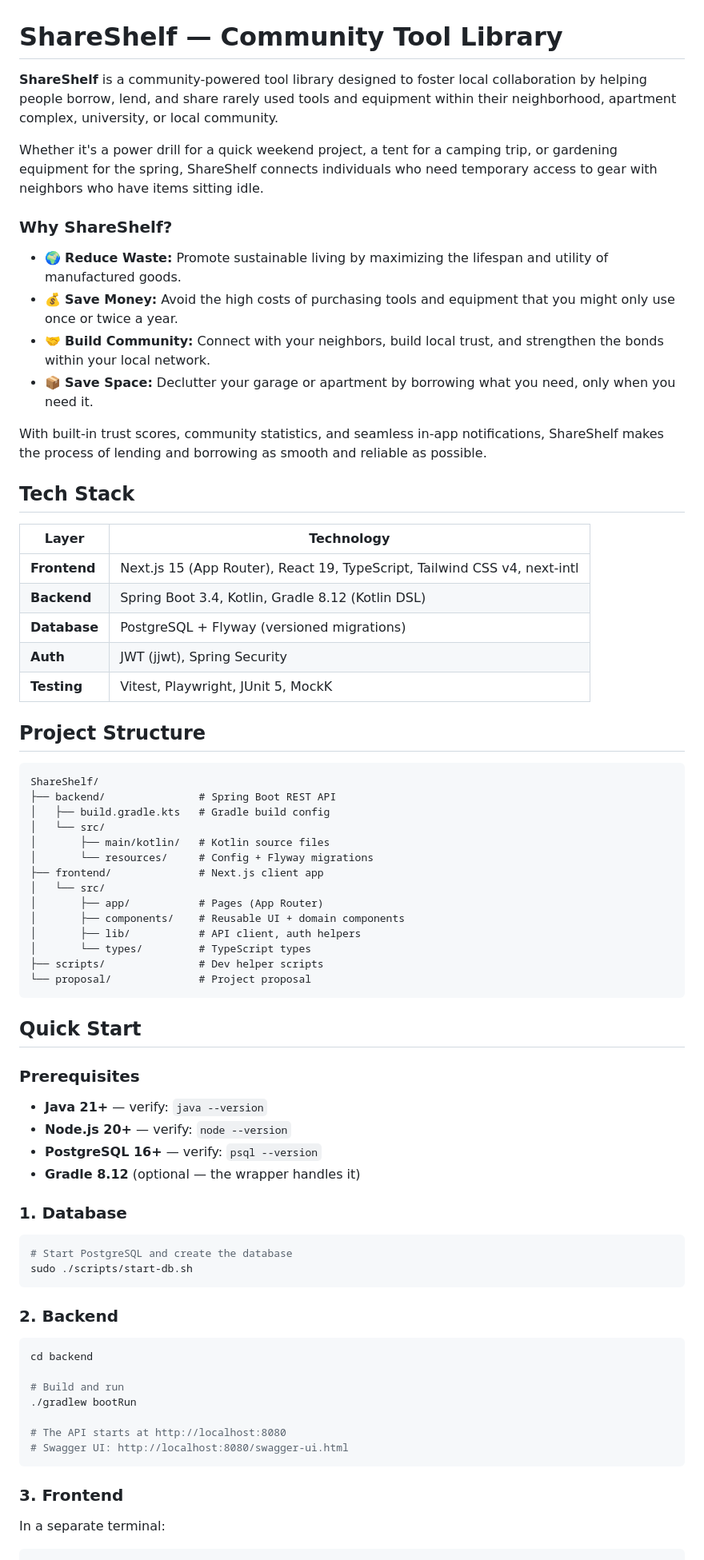
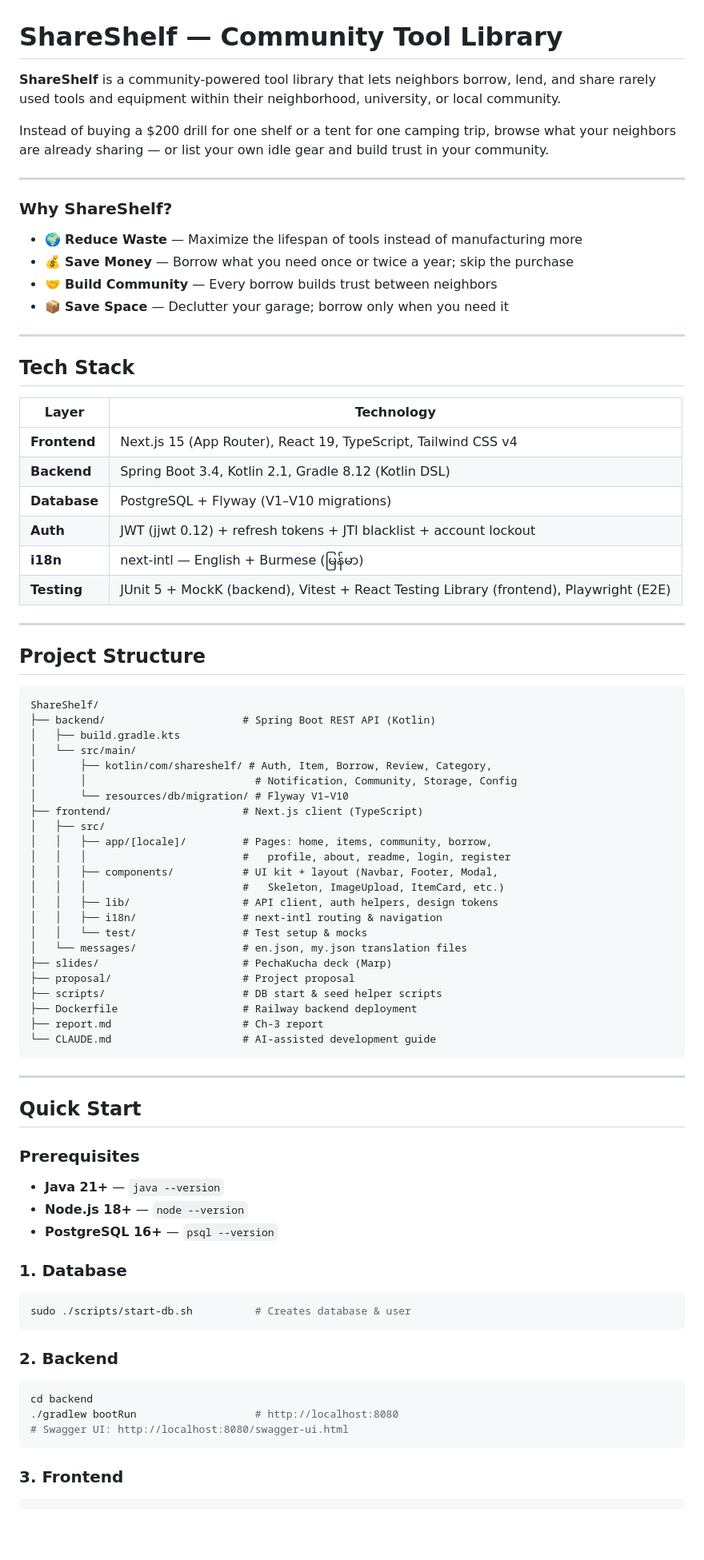
Before and after one commit to winnaingsoe6666/ShareShelf, a Markdown page: README.md, the part around one of its changes. Shown at 80% size. Drawn GitHub-style; blank space fills up the shorter version.

````diff
--- a/README.md
+++ b/README.md
@@ -1,77 +1,86 @@
 # ShareShelf — Community Tool Library
 
-**ShareShelf** is a community-powered tool library designed to foster local collaboration by helping people borrow, lend, and share rarely used tools and equipment within their neighborhood, apartment complex, university, or local community.
+**ShareShelf** is a community-powered tool library that lets neighbors borrow, lend, and share rarely used tools and equipment within their neighborhood, university, or local community.
 
-Whether it's a power drill for a quick weekend project, a tent for a camping trip, or gardening equipment for the spring, ShareShelf connects individuals who need temporary access to gear with neighbors who have items sitting idle.
+Instead of buying a \$200 drill for one shelf or a tent for one camping trip, browse what your neighbors are already sharing — or list your own idle gear and build trust in your community.
+
+---
 
 ### Why ShareShelf?
-- 🌍 **Reduce Waste:** Promote sustainable living by maximizing the lifespan and utility of manufactured goods.
-- 💰 **Save Money:** Avoid the high costs of purchasing tools and equipment that you might only use once or twice a year.
-- 🤝 **Build Community:** Connect with your neighbors, build local trust, and strengthen the bonds within your local network.
-- 📦 **Save Space:** Declutter your garage or apartment by borrowing what you need, only when you need it.
 
-With built-in trust scores, community statistics, and seamless in-app notifications, ShareShelf makes the process of lending and borrowing as smooth and reliable as possible.
+- 🌍 **Reduce Waste** — Maximize the lifespan of tools instead of manufacturing more
+- 💰 **Save Money** — Borrow what you need once or twice a year; skip the purchase
+- 🤝 **Build Community** — Every borrow builds trust between neighbors
+- 📦 **Save Space** — Declutter your garage; borrow only when you need it
+
+---
 
 ## Tech Stack
 
 | Layer | Technology |
-|-------|------------|
-| **Frontend** | Next.js 15 (App Router), React 19, TypeScript, Tailwind CSS v4, next-intl |
-| **Backend** | Spring Boot 3.4, Kotlin, Gradle 8.12 (Kotlin DSL) |
-| **Database** | PostgreSQL + Flyway (versioned migrations) |
-| **Auth** | JWT (jjwt), Spring Security |
-| **Testing** | Vitest, Playwright, JUnit 5, MockK |
+|---|---|
+| **Frontend** | Next.js 15 (App Router), React 19, TypeScript, Tailwind CSS v4 |
+| **Backend** | Spring Boot 3.4, Kotlin 2.1, Gradle 8.12 (Kotlin DSL) |
+| **Database** | PostgreSQL + Flyway (V1–V10 migrations) |
+| **Auth** | JWT (jjwt 0.12) + refresh tokens + JTI blacklist + account lockout |
+| **i18n** | next-intl — English + Burmese (မြန်မာ) |
+| **Testing** | JUnit 5 + MockK (backend), Vitest + React Testing Library (frontend), Playwright (E2E) |
+
+---
 
 ## Project Structure
 
 ```
 ShareShelf/
-├── backend/               # Spring Boot REST API
-│   ├── build.gradle.kts   # Gradle build config
-│   └── src/
-│       ├── main/kotlin/   # Kotlin source files
-│       └── resources/     # Config + Flyway migrations
-├── frontend/              # Next.js client app
-│   └── src/
-│       ├── app/           # Pages (App Router)
-│       ├── components/    # Reusable UI + domain components
-│       ├── lib/           # API client, auth helpers
-│       └── types/         # TypeScript types
-├── scripts/               # Dev helper scripts
-└── proposal/              # Project proposal
+├── backend/                      # Spring Boot REST API (Kotlin)
+│   ├── build.gradle.kts
+│   └── src/main/
+│       ├── kotlin/com/shareshelf/ # Auth, Item, Borrow, Review, Category,
+│       │                           # Notification, Community, Storage, Config
+│       └── resources/db/migration/ # Flyway V1–V10
+├── frontend/                     # Next.js client (TypeScript)
+│   ├── src/
+│   │   ├── app/[locale]/         # Pages: home, items, community, borrow,
+│   │   │                         #   profile, about, readme, login, register
+│   │   ├── components/           # UI kit + layout (Navbar, Footer, Modal,
+│   │   │                         #   Skeleton, ImageUpload, ItemCard, etc.)
+│   │   ├── lib/                  # API client, auth helpers, design tokens
+│   │   ├── i18n/                 # next-intl routing & navigation
+│   │   └── test/                 # Test setup & mocks
+│   └── messages/                 # en.json, my.json translation files
+├── slides/                       # PechaKucha deck (Marp)
+├── proposal/                     # Project proposal
+├── scripts/                      # DB start & seed helper scripts
+├── Dockerfile                    # Railway backend deployment
+├── report.md                     # Ch-3 report
+└── CLAUDE.md                     # AI-assisted development guide
 ```
+
+---
 
 ## Quick Start
 
 ### Prerequisites
 
-- **Java 21+** — verify: `java --version`
-- **Node.js 20+** — verify: `node --version`
-- **PostgreSQL 16+** — verify: `psql --version`
-- **Gradle 8.12** (optional — the wrapper handles it)
+- **Java 21+** — `java --version`
+- **Node.js 18+** — `node --version`
+- **PostgreSQL 16+** — `psql --version`
 
 ### 1. Database
 
 ```bash
-# Start PostgreSQL and create the database
-sudo ./scripts/start-db.sh
+sudo ./scripts/start-db.sh          # Creates database & user
 ```
 
 ### 2. Backend
 
 ```bash
 cd backend
-
-# Build and run
-./gradlew bootRun
-
-# The API starts at http://localhost:8080
+./gradlew bootRun                   # http://localhost:8080
 # Swagger UI: http://localhost:8080/swagger-ui.html
 ```
 
 ### 3. Frontend
 
-In a separate terminal:
-
 ```bash
 cd frontend
````
Also changed, not shown: other parts of README.md (+43 -42 lines).
